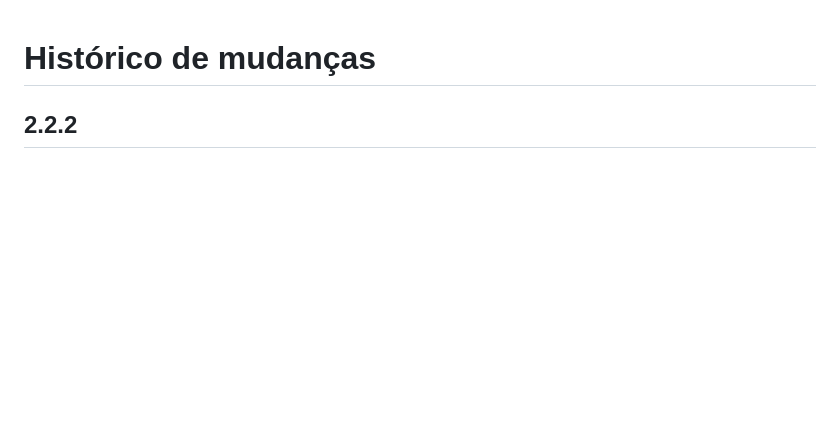
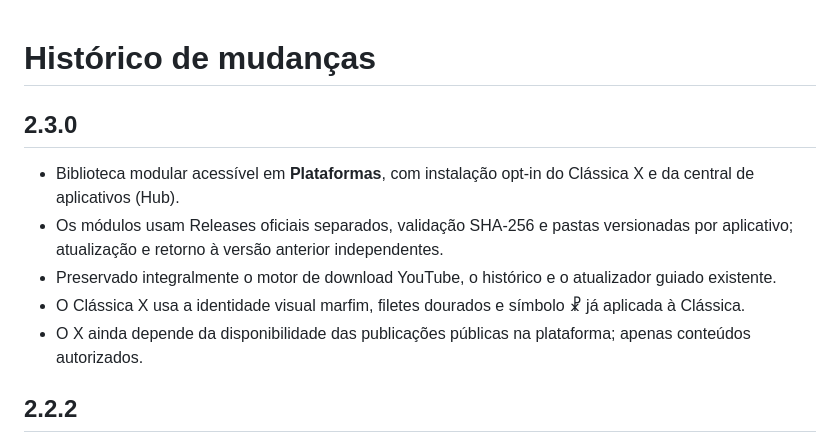
Before and after one commit to tiolusystems/classica, a Markdown page: CHANGELOG.md, the part around the change. Drawn GitHub-style; blank space fills up the shorter version.

Commit message:
Prepare 2.3.0 modular release metadata and distribution contract (CHANGELOG.md)

```diff
--- a/CHANGELOG.md
+++ b/CHANGELOG.md
@@ -1,4 +1,13 @@
 # Histórico de mudanças
+
+## 2.3.0
+
+- Biblioteca modular acessível em **Plataformas**, com instalação opt-in do Clássica X e da central de aplicativos (Hub).
+- Os módulos usam Releases oficiais separados, validação SHA-256 e pastas versionadas por aplicativo; atualização e retorno à versão anterior independentes.
+- Preservado integralmente o motor de download YouTube, o histórico e o atualizador guiado existente.
+- O Clássica X usa a identidade visual marfim, filetes dourados e símbolo ☧ já aplicada à Clássica.
+- O X ainda depende da disponibilidade das publicações públicas na plataforma; apenas conteúdos autorizados.
+
 
 ## 2.2.2
 
```
